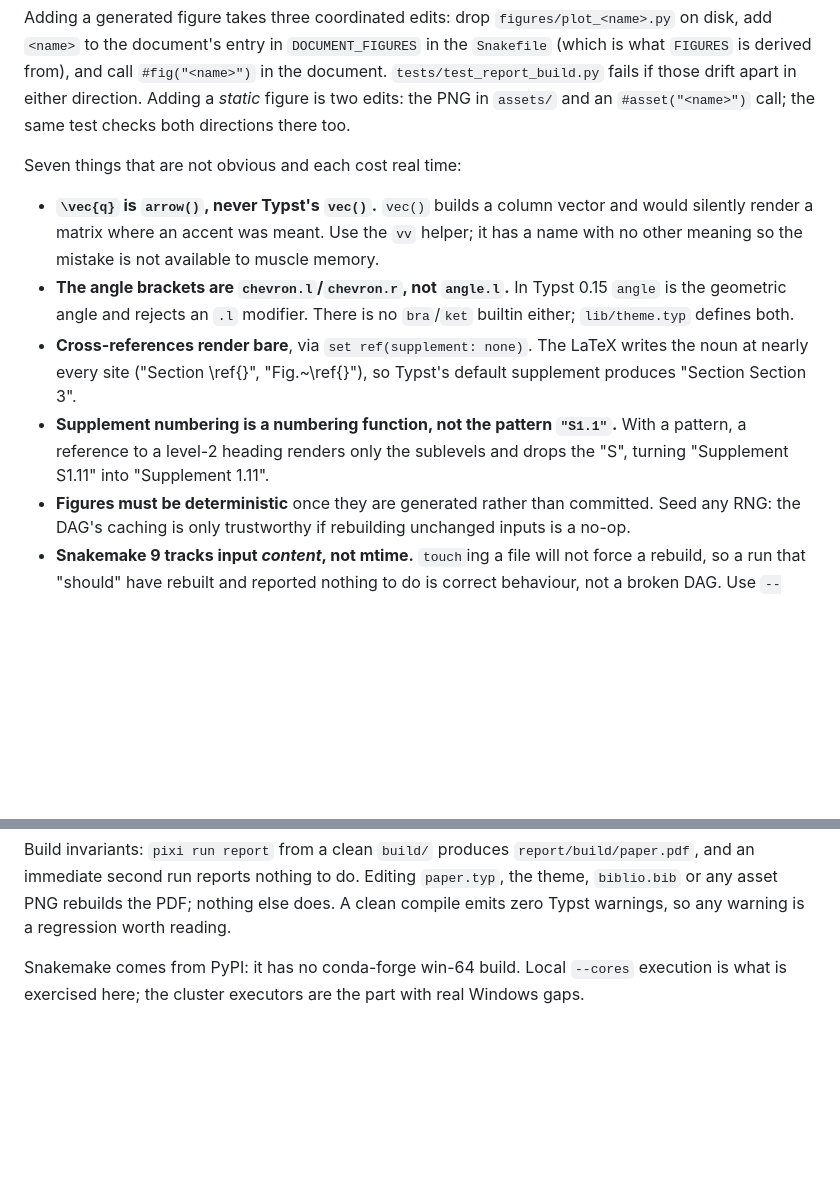
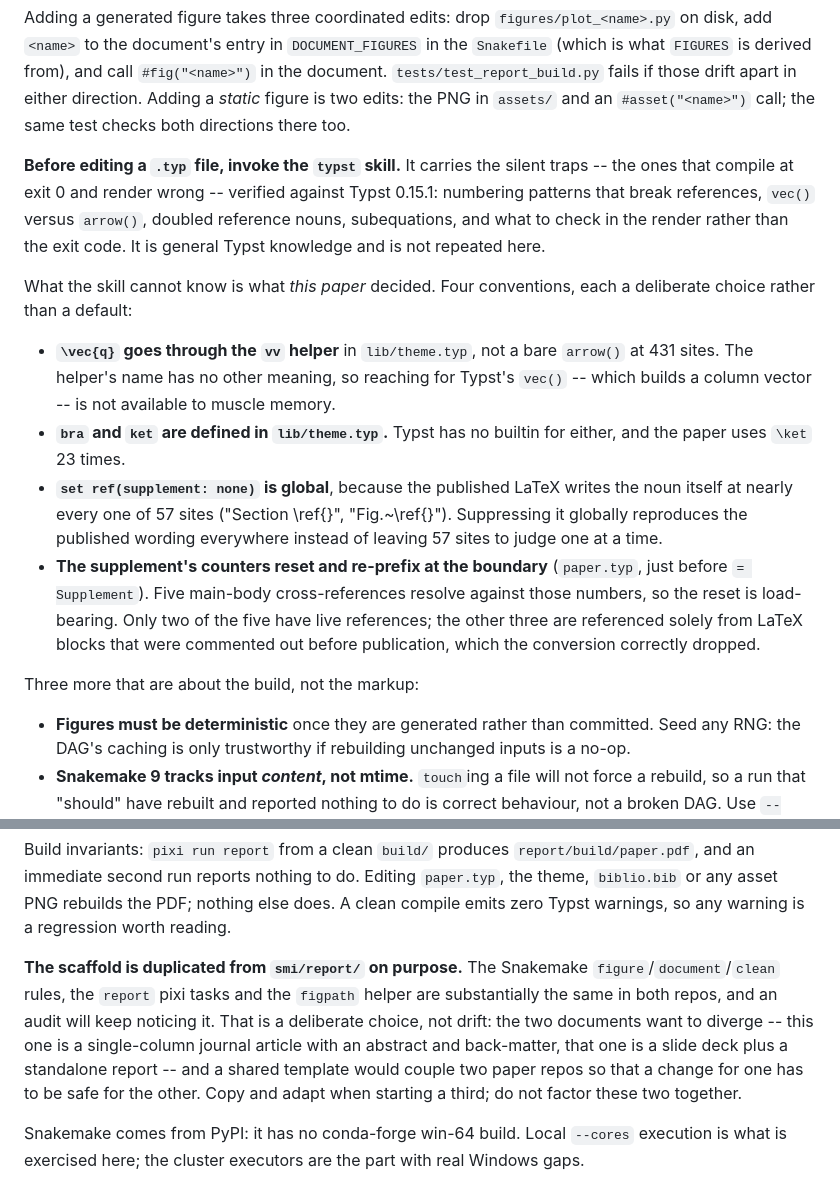
Before and after one commit to npeard/triple-correlation, a Markdown page: CLAUDE.md, 2 parts joined by grey strips. Drawn GitHub-style; blank space fills up the shorter version.

Commit message:
Point at the typst skill instead of restating it, and record the duplication
Two cross-project tasks, resolved in opposite directions.

The report scaffold stays duplicated with smi, deliberately. Recorded in
CLAUDE.md so the next audit reads a decision rather than filing the task
again: the two documents want to diverge -- a single-column journal article
here against a slide deck there -- and a shared template would mean a change
for one paper repo has to be safe for the other.

The Typst item's premise was stale. It said CLAUDE.md mentions Typst zero
times; it mentioned it seven, and the report section already documented all
four gotchas the task named. The real problem was the opposite of absence:
four bullets of general Typst behaviour now duplicated the agent-config
`typst` skill, which teaches the same lessons with this repo's own code and
adds what the bullets omitted -- that a bare "1.1" pattern is safe and only
a literal prefix triggers the reference bug.

So the general half is deleted and replaced by a pointer, on the boundary
that the skill owns how Typst behaves and CLAUDE.md owns what this paper
decided. What remains is four project-local conventions, each re-verified:
431 vv call sites, bra and ket both defined since Typst has neither builtin,
ref supplement suppressed globally across 57 sites, and the supplement
counter reset that five cross-references resolve against.

Co-Authored-By: Claude Opus 5 (1M context) <noreply@anthropic.com>

```diff
--- a/CLAUDE.md
+++ b/CLAUDE.md
@@ -191,21 +191,35 @@ from), and call `#fig("<name>")` in the document.
 Adding a *static* figure is two edits: the PNG in `assets/` and an
 `#asset("<name>")` call; the same test checks both directions there too.
 
-Seven things that are not obvious and each cost real time:
+**Before editing a `.typ` file, invoke the `typst` skill.** It carries the
+silent traps -- the ones that compile at exit 0 and render wrong -- verified
+against Typst 0.15.1: numbering patterns that break references, `vec()`
+versus `arrow()`, doubled reference nouns, subequations, and what to check in
+the render rather than the exit code. It is general Typst knowledge and is
+not repeated here.
 
-- **`\vec{q}` is `arrow()`, never Typst's `vec()`.** `vec()` builds a column
-  vector and would silently render a matrix where an accent was meant. Use the
-  `vv` helper; it has a name with no other meaning so the mistake is not
-  available to muscle memory.
-- **The angle brackets are `chevron.l`/`chevron.r`, not `angle.l`.** In Typst
-  0.15 `angle` is the geometric angle and rejects an `.l` modifier. There is
-  no `bra`/`ket` builtin either; `lib/theme.typ` defines both.
-- **Cross-references render bare**, via `set ref(supplement: none)`. The LaTeX
-  writes the noun at nearly every site ("Section \ref{}", "Fig.~\ref{}"), so
-  Typst's default supplement produces "Section Section 3".
-- **Supplement numbering is a numbering function, not the pattern `"S1.1"`.**
-  With a pattern, a reference to a level-2 heading renders only the sublevels
-  and drops the "S", turning "Supplement S1.11" into "Supplement 1.11".
+What the skill cannot know is what *this paper* decided. Four conventions,
+each a deliberate choice rather than a default:
+
+- **`\vec{q}` goes through the `vv` helper** in `lib/theme.typ`, not a bare
+  `arrow()` at 431 sites. The helper's name has no other meaning, so reaching
+  for Typst's `vec()` -- which builds a column vector -- is not available to
+  muscle memory.
+- **`bra` and `ket` are defined in `lib/theme.typ`.** Typst has no builtin
+  for either, and the paper uses `\ket` 23 times.
+- **`set ref(supplement: none)` is global**, because the published LaTeX
+  writes the noun itself at nearly every one of 57 sites ("Section \ref{}",
+  "Fig.~\ref{}"). Suppressing it globally reproduces the published wording
+  everywhere instead of leaving 57 sites to judge one at a time.
+- **The supplement's counters reset and re-prefix at the boundary**
+  (`paper.typ`, just before `= Supplement`). Five main-body cross-references
+  resolve against those numbers, so the reset is load-bearing. Only two of
+  the five have live references; the other three are referenced solely from
+  LaTeX blocks that were commented out before publication, which the
+  conversion correctly dropped.
+
+Three more that are about the build, not the markup:
+
 - **Figures must be deterministic** once they are generated rather than
   committed. Seed any RNG: the DAG's caching is only trustworthy if rebuilding
   unchanged inputs is a no-op.
@@ -224,6 +238,16 @@ Build invariants: `pixi run report` from a clean `build/` produces
 Editing `paper.typ`, the theme, `biblio.bib` or any asset PNG rebuilds the
 PDF; nothing else does. A clean compile emits zero Typst warnings, so any
 warning is a regression worth reading.
+
+**The scaffold is duplicated from `smi/report/` on purpose.** The Snakemake
+`figure`/`document`/`clean` rules, the `report` pixi tasks and the `figpath`
+helper are substantially the same in both repos, and an audit will keep
+noticing it. That is a deliberate choice, not drift: the two documents want
+to diverge -- this one is a single-column journal article with an abstract
+and back-matter, that one is a slide deck plus a standalone report -- and a
+shared template would couple two paper repos so that a change for one has to
+be safe for the other. Copy and adapt when starting a third; do not factor
+these two together.
 
 Snakemake comes from PyPI: it has no conda-forge win-64 build. Local
 `--cores` execution is what is exercised here; the cluster executors are the
```
Also changed, not shown: TASKS.md (+0 -4 lines).
